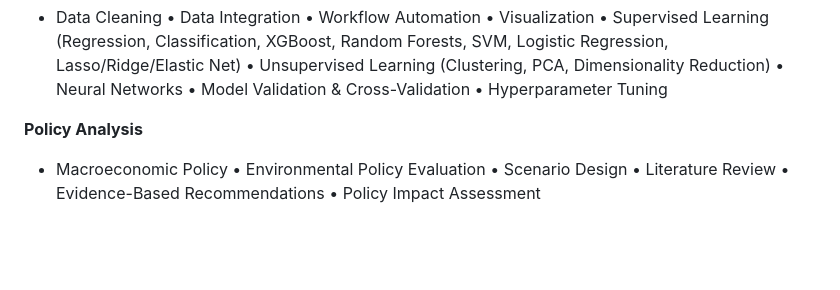
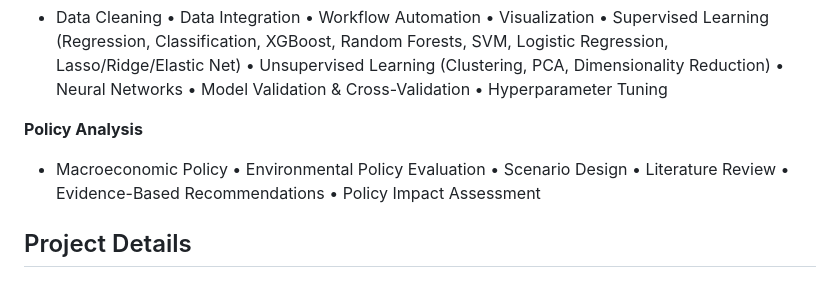
Before and after one commit to TheTruePizzaman/shaunlevenson.github.io, a Markdown page: README.md, the part around the change. Drawn GitHub-style; blank space fills up the shorter version.

Commit message:
Add Project Details section to README

```diff
--- a/README.md
+++ b/README.md
@@ -50,3 +50,5 @@ R Programming, EVIews, Microsoft Office, Machine Learning, Time Series Analysis,
 
 **Policy Analysis**
 - Macroeconomic Policy • Environmental Policy Evaluation • Scenario Design • Literature Review • Evidence-Based Recommendations • Policy Impact Assessment
+
+## Project Details
```
